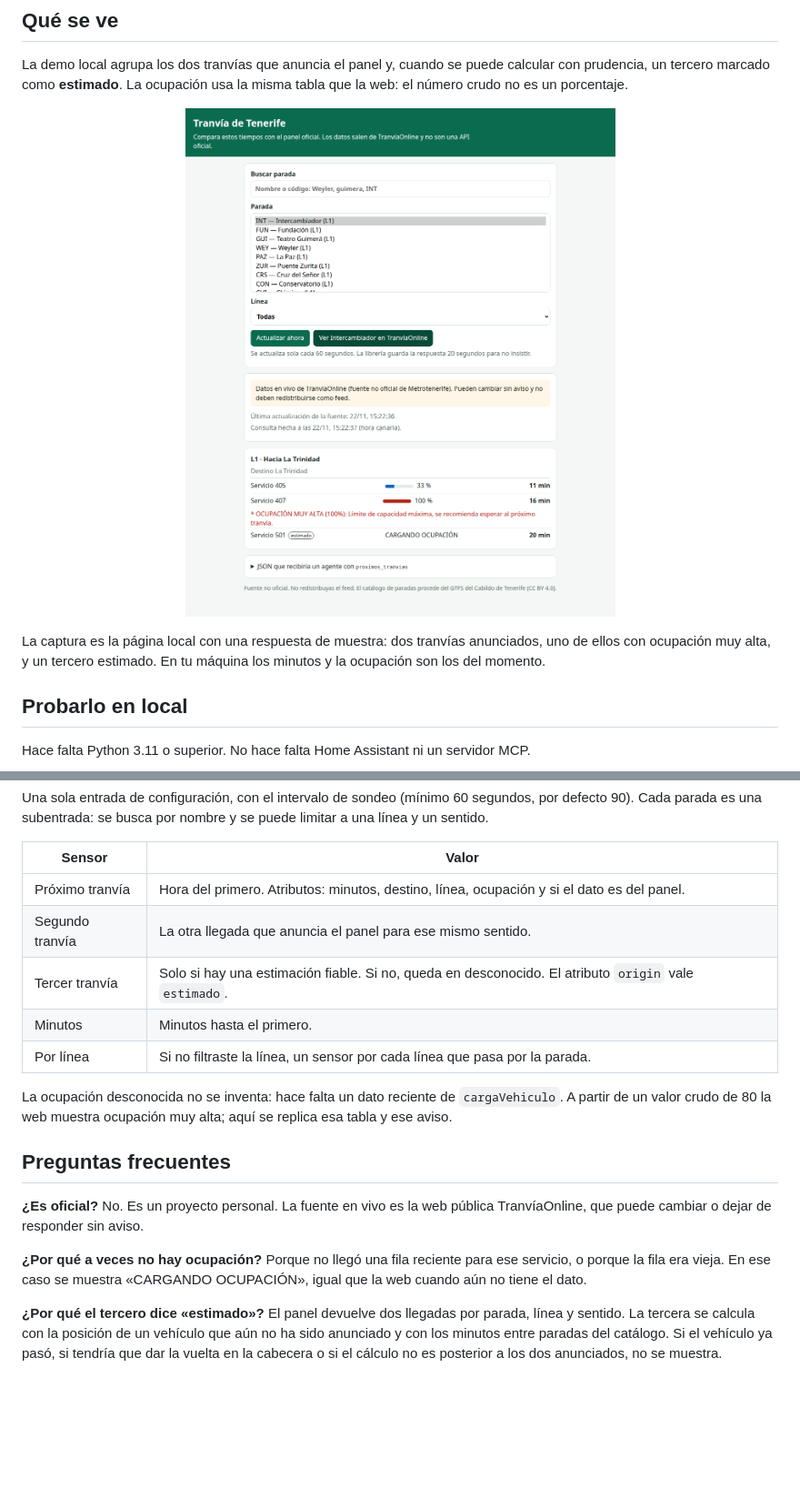
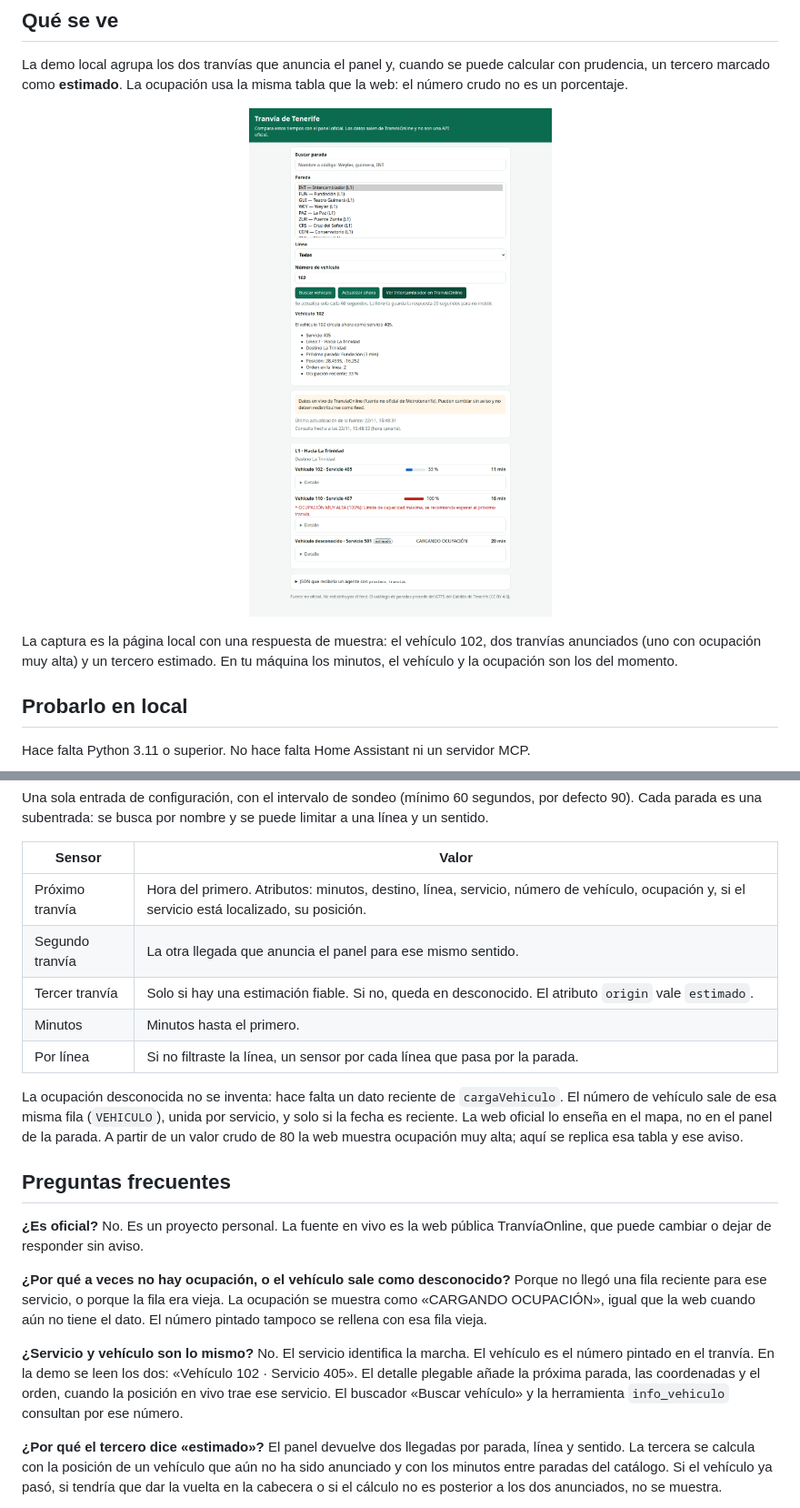
Before and after one commit to Yannedugo/metrotenerife-mcp, a Markdown page: README.md, 2 parts joined by grey strips. Shown at 91% size. GitHub-like rendering; pictures changed too: assets/demo-llegadas.png; blank space fills up the shorter version.

```diff
--- a/README.md
+++ b/README.md
@@ -24,6 +24,6 @@ La demo local agrupa los dos tranvías que anuncia el panel y, cuando se puede c
 </p>
 
-La captura es la página local con una respuesta de muestra: dos tranvías anunciados, uno de ellos con ocupación muy alta, y un tercero estimado. En tu máquina los minutos y la ocupación son los del momento.
+La captura es la página local con una respuesta de muestra: el vehículo 102, dos tranvías anunciados (uno con ocupación muy alta) y un tercero estimado. En tu máquina los minutos, el vehículo y la ocupación son los del momento.
 
 ## Probarlo en local
 
@@ -106,19 +108,21 @@ Una sola entrada de configuración, con el intervalo de sondeo (mínimo 60 segun
 
 | Sensor | Valor |
 | --- | --- |
-| Próximo tranvía | Hora del primero. Atributos: minutos, destino, línea, ocupación y si el dato es del panel. |
+| Próximo tranvía | Hora del primero. Atributos: minutos, destino, línea, servicio, número de vehículo, ocupación y, si el servicio está localizado, su posición. |
 | Segundo tranvía | La otra llegada que anuncia el panel para ese mismo sentido. |
 | Tercer tranvía | Solo si hay una estimación fiable. Si no, queda en desconocido. El atributo `origin` vale `estimado`. |
 | Minutos | Minutos hasta el primero. |
 | Por línea | Si no filtraste la línea, un sensor por cada línea que pasa por la parada. |
 
-La ocupación desconocida no se inventa: hace falta un dato reciente de `cargaVehiculo`. A partir de un valor crudo de 80 la web muestra ocupación muy alta; aquí se replica esa tabla y ese aviso.
+La ocupación desconocida no se inventa: hace falta un dato reciente de `cargaVehiculo`. El número de vehículo sale de esa misma fila (`VEHICULO`), unida por servicio, y solo si la fecha es reciente. La web oficial lo enseña en el mapa, no en el panel de la parada. A partir de un valor crudo de 80 la web muestra ocupación muy alta; aquí se replica esa tabla y ese aviso.
 
 ## Preguntas frecuentes
 
 **¿Es oficial?** No. Es un proyecto personal. La fuente en vivo es la web pública TranvíaOnline, que puede cambiar o dejar de responder sin aviso.
 
-**¿Por qué a veces no hay ocupación?** Porque no llegó una fila reciente para ese servicio, o porque la fila era vieja. En ese caso se muestra «CARGANDO OCUPACIÓN», igual que la web cuando aún no tiene el dato.
+**¿Por qué a veces no hay ocupación, o el vehículo sale como desconocido?** Porque no llegó una fila reciente para ese servicio, o porque la fila era vieja. La ocupación se muestra como «CARGANDO OCUPACIÓN», igual que la web cuando aún no tiene el dato. El número pintado tampoco se rellena con esa fila vieja.
+
+**¿Servicio y vehículo son lo mismo?** No. El servicio identifica la marcha. El vehículo es el número pintado en el tranvía. En la demo se leen los dos: «Vehículo 102 · Servicio 405». El detalle plegable añade la próxima parada, las coordenadas y el orden, cuando la posición en vivo trae ese servicio. El buscador «Buscar vehículo» y la herramienta `info_vehiculo` consultan por ese número.
 
 **¿Por qué el tercero dice «estimado»?** El panel devuelve dos llegadas por parada, línea y sentido. La tercera se calcula con la posición de un vehículo que aún no ha sido anunciado y con los minutos entre paradas del catálogo. Si el vehículo ya pasó, si tendría que dar la vuelta en la cabecera o si el cálculo no es posterior a los dos anunciados, no se muestra.
 
```
Also changed, not shown: other parts of README.md (+5 -3 lines), 17 other files.
